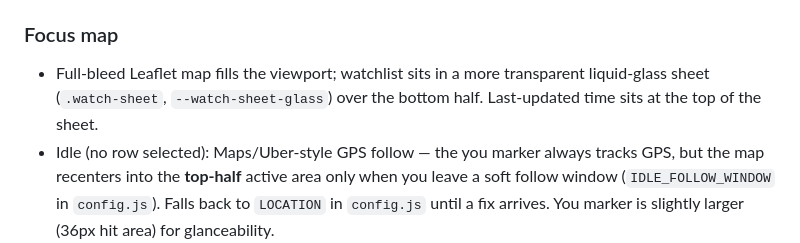
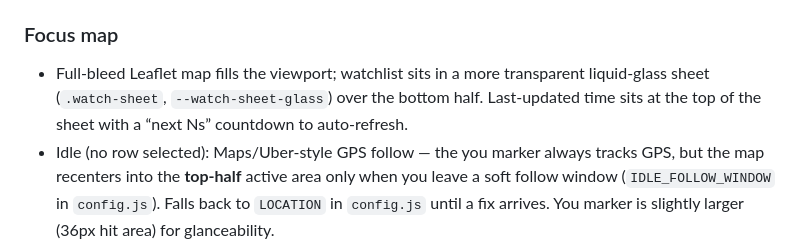
Before and after one commit to dbuttrr/boos, a Markdown page: docs/PRD.md, the part around the change. GitHub-like rendering.

Commit message:
Clarify refresh countdown in focus-map PRD section.
Co-authored-by: dbuttrr <dbuttrr@users.noreply.github.com>

```diff
--- a/docs/PRD.md
+++ b/docs/PRD.md
@@ -45,7 +45,7 @@ Personal use: mobile, Hong Kong, checking ETAs before leaving home or office.
 
 ### Focus map
 
-- Full-bleed Leaflet map fills the viewport; watchlist sits in a more transparent liquid-glass sheet (`.watch-sheet`, `--watch-sheet-glass`) over the bottom half. Last-updated time sits at the top of the sheet.
+- Full-bleed Leaflet map fills the viewport; watchlist sits in a more transparent liquid-glass sheet (`.watch-sheet`, `--watch-sheet-glass`) over the bottom half. Last-updated time sits at the top of the sheet with a “next Ns” countdown to auto-refresh.
 - Idle (no row selected): Maps/Uber-style GPS follow — the you marker always tracks GPS, but the map recenters into the **top-half** active area only when you leave a soft follow window (`IDLE_FOLLOW_WINDOW` in `config.js`). Falls back to `LOCATION` in `config.js` until a fix arrives. You marker is slightly larger (36px hit area) for glanceability.
 - Tap a row to focus (tap again to deselect): map auto-fits your location, the boarding stop(s), and the estimated bus(es) into the top-half active area (asymmetric `fitBounds` padding / pan offset so the glass sheet does not cover framed markers) — deferred until layout settles so Leaflet has a real size. Each focused boarding stop shows a simple glass name bubble above the pin; text after the first comma wraps to a second, quieter line; if several focused routes share the same stop, only one label is shown.
 - Any number of routes can be focused at once; row/map colors cycle through a 6-color `ROUTE_COLORS` palette (blue, yellow, green, coral, violet, teal).
```
